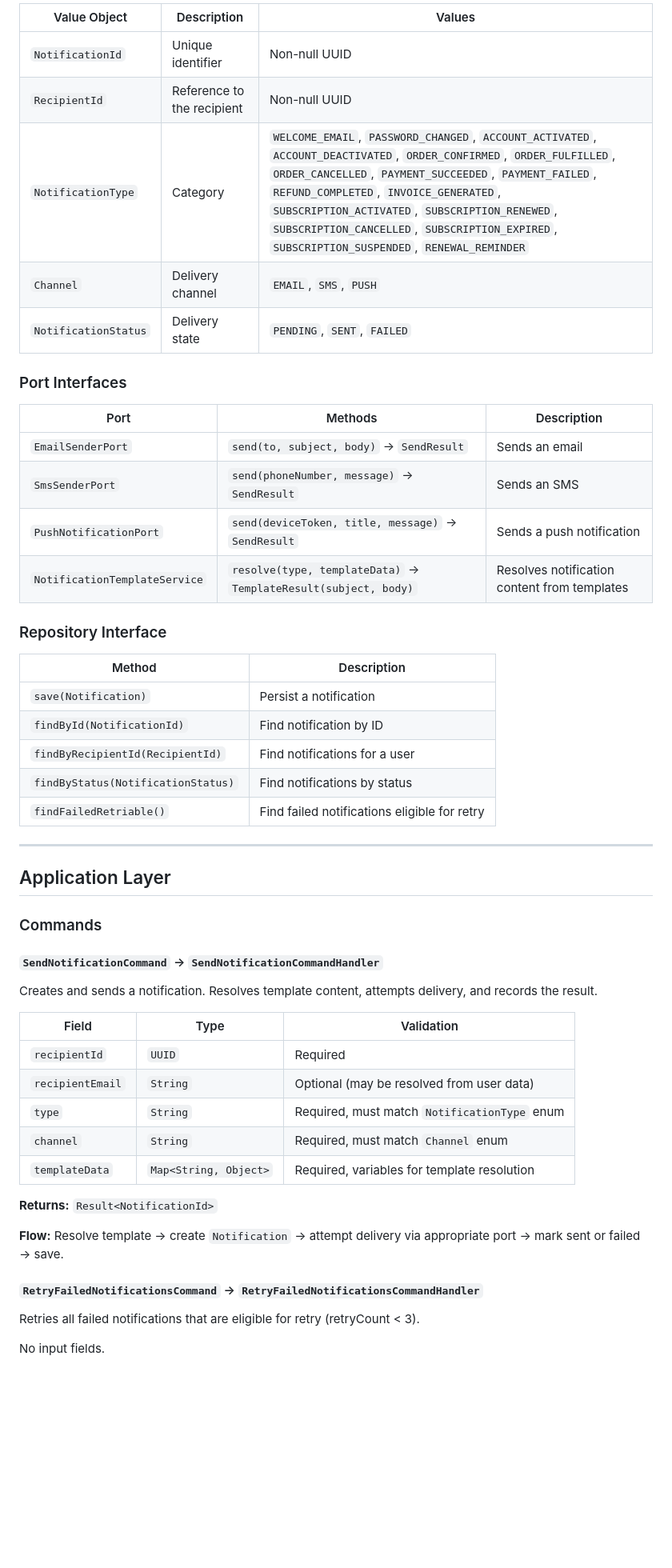
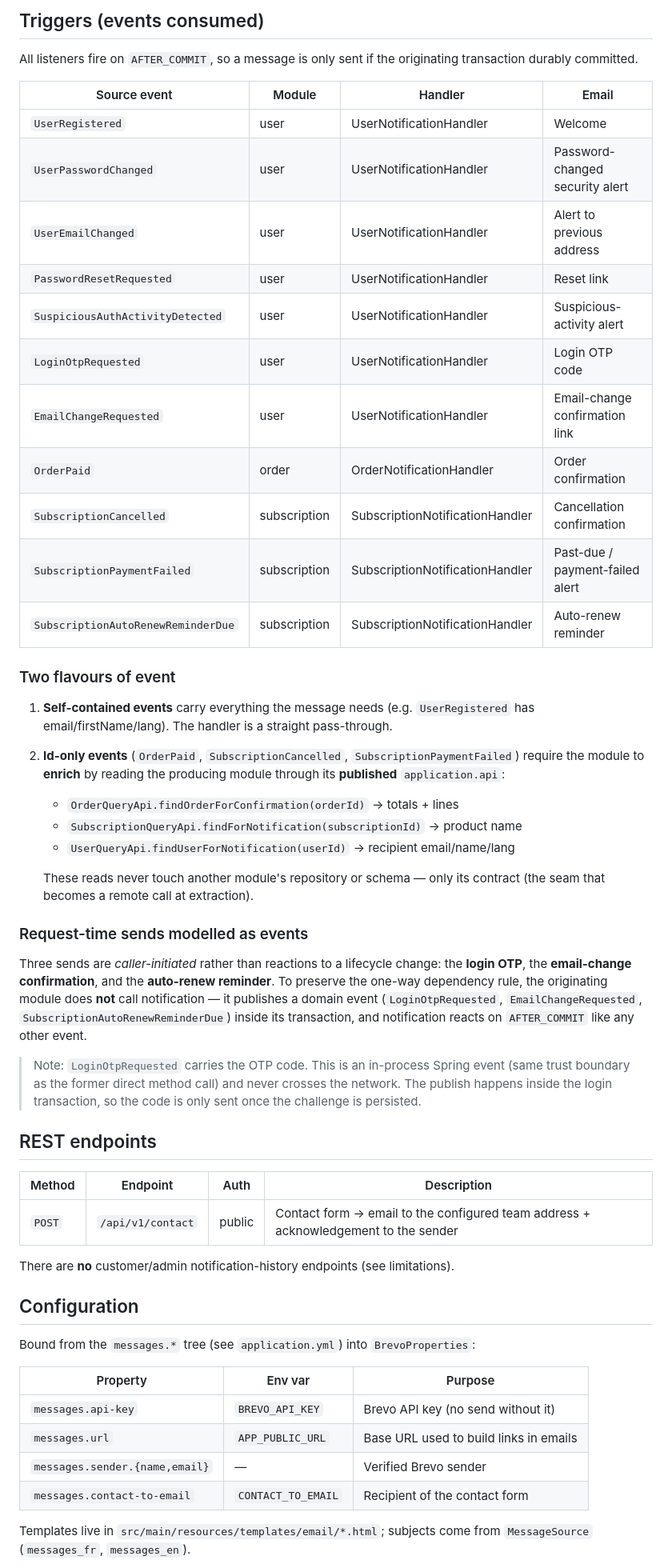
Before and after one commit to EnzoFB/cyna-platform, a Markdown page: docs/modules/notification-module.md, the part around one of its changes. Shown at 80% size. Drawn GitHub-style; blank space fills up the shorter version.

```diff
--- a/docs/modules/notification-module.md
+++ b/docs/modules/notification-module.md
@@ -53,56 +76,72 @@ The Notification module is an **event-driven** module. It does not initiate any
 
-| Value Object | Description | Values |
-|-------------|-------------|--------|
-| `NotificationId` | Unique identifier | Non-null UUID |
-| `RecipientId` | Reference to the recipient | Non-null UUID |
-| `NotificationType` | Category | `WELCOME_EMAIL`, `PASSWORD_CHANGED`, `ACCOUNT_ACTIVATED`, `ACCOUNT_DEACTIVATED`, `ORDER_CONFIRMED`, `ORDER_FULFILLED`, `ORDER_CANCELLED`, `PAYMENT_SUCCEEDED`, `PAYMENT_FAILED`, `REFUND_COMPLETED`, `INVOICE_GENERATED`, `SUBSCRIPTION_ACTIVATED`, `SUBSCRIPTION_RENEWED`, `SUBSCRIPTION_CANCELLED`, `SUBSCRIPTION_EXPIRED`, `SUBSCRIPTION_SUSPENDED`, `RENEWAL_REMINDER` |
-| `Channel` | Delivery channel | `EMAIL`, `SMS`, `PUSH` |
-| `NotificationStatus` | Delivery state | `PENDING`, `SENT`, `FAILED` |
+## Triggers (events consumed)
 
-### Port Interfaces
+All listeners fire on `AFTER_COMMIT`, so a message is only sent if the
+originating transaction durably committed.
 
-| Port | Methods | Description |
-|------|---------|-------------|
-| `EmailSenderPort` | `send(to, subject, body)` → `SendResult` | Sends an email |
-| `SmsSenderPort` | `send(phoneNumber, message)` → `SendResult` | Sends an SMS |
-| `PushNotificationPort` | `send(deviceToken, title, message)` → `SendResult` | Sends a push notification |
-| `NotificationTemplateService` | `resolve(type, templateData)` → `TemplateResult(subject, body)` | Resolves notification content from templates |
+| Source event | Module | Handler | Email |
+|--------------|--------|---------|-------|
+| `UserRegistered` | user | UserNotificationHandler | Welcome |
+| `UserPasswordChanged` | user | UserNotificationHandler | Password-changed security alert |
+| `UserEmailChanged` | user | UserNotificationHandler | Alert to previous address |
+| `PasswordResetRequested` | user | UserNotificationHandler | Reset link |
+| `SuspiciousAuthActivityDetected` | user | UserNotificationHandler | Suspicious-activity alert |
+| `LoginOtpRequested` | user | UserNotificationHandler | Login OTP code |
+| `EmailChangeRequested` | user | UserNotificationHandler | Email-change confirmation link |
+| `OrderPaid` | order | OrderNotificationHandler | Order confirmation |
+| `SubscriptionCancelled` | subscription | SubscriptionNotificationHandler | Cancellation confirmation |
+| `SubscriptionPaymentFailed` | subscription | SubscriptionNotificationHandler | Past-due / payment-failed alert |
+| `SubscriptionAutoRenewReminderDue` | subscription | SubscriptionNotificationHandler | Auto-renew reminder |
 
-### Repository Interface
+### Two flavours of event
 
-| Method | Description |
-|--------|-------------|
-| `save(Notification)` | Persist a notification |
-| `findById(NotificationId)` | Find notification by ID |
-| `findByRecipientId(RecipientId)` | Find notifications for a user |
-| `findByStatus(NotificationStatus)` | Find notifications by status |
-| `findFailedRetriable()` | Find failed notifications eligible for retry |
+1. **Self-contained events** carry everything the message needs (e.g.
+   `UserRegistered` has email/firstName/lang). The handler is a straight
+   pass-through.
+2. **Id-only events** (`OrderPaid`, `SubscriptionCancelled`,
+   `SubscriptionPaymentFailed`) require the module to **enrich** by reading the
+   producing module through its **published** `application.api`:
+   - `OrderQueryApi.findOrderForConfirmation(orderId)` → totals + lines
+   - `SubscriptionQueryApi.findForNotification(subscriptionId)` → product name
+   - `UserQueryApi.findUserForNotification(userId)` → recipient email/name/lang
 
----
+   These reads never touch another module's repository or schema — only its
+   contract (the seam that becomes a remote call at extraction).
 
-## Application Layer
+### Request-time sends modelled as events
 
-### Commands
+Three sends are *caller-initiated* rather than reactions to a lifecycle change:
+the **login OTP**, the **email-change confirmation**, and the **auto-renew
+reminder**. To preserve the one-way dependency rule, the originating module
+does **not** call notification — it publishes a domain event
+(`LoginOtpRequested`, `EmailChangeRequested`, `SubscriptionAutoRenewReminderDue`)
+inside its transaction, and notification reacts on `AFTER_COMMIT` like any
+other event.
 
-#### `SendNotificationCommand` → `SendNotificationCommandHandler`
+> Note: `LoginOtpRequested` carries the OTP code. This is an in-process Spring
+> event (same trust boundary as the former direct method call) and never
+> crosses the network. The publish happens inside the login transaction, so the
+> code is only sent once the challenge is persisted.
 
-Creates and sends a notification. Resolves template content, attempts delivery, and records the result.
+## REST endpoints
 
-| Field | Type | Validation |
-|-------|------|------------|
-| `recipientId` | `UUID` | Required |
-| `recipientEmail` | `String` | Optional (may be resolved from user data) |
-| `type` | `String` | Required, must match `NotificationType` enum |
-| `channel` | `String` | Required, must match `Channel` enum |
-| `templateData` | `Map<String, Object>` | Required, variables for template resolution |
+| Method | Endpoint | Auth | Description |
+|--------|----------|------|-------------|
+| `POST` | `/api/v1/contact` | public | Contact form → email to the configured team address + acknowledgement to the sender |
 
-**Returns:** `Result<NotificationId>`
+There are **no** customer/admin notification-history endpoints (see limitations).
 
-**Flow:** Resolve template → create `Notification` → attempt delivery via appropriate port → mark sent or failed → save.
+## Configuration
 
-#### `RetryFailedNotificationsCommand` → `RetryFailedNotificationsCommandHandler`
+Bound from the `messages.*` tree (see `application.yml`) into `BrevoProperties`:
 
-Retries all failed notifications that are eligible for retry (retryCount < 3).
+| Property | Env var | Purpose |
+|----------|---------|---------|
+| `messages.api-key` | `BREVO_API_KEY` | Brevo API key (no send without it) |
+| `messages.url` | `APP_PUBLIC_URL` | Base URL used to build links in emails |
+| `messages.sender.{name,email}` | — | Verified Brevo sender |
+| `messages.contact-to-email` | `CONTACT_TO_EMAIL` | Recipient of the contact form |
 
-No input fields.
+Templates live in `src/main/resources/templates/email/*.html`; subjects come
+from `MessageSource` (`messages_fr`, `messages_en`).
 
```
Also changed, not shown: other parts of docs/modules/notification-module.md (+71 -161 lines), docs/README.md (+1 -1 lines).
